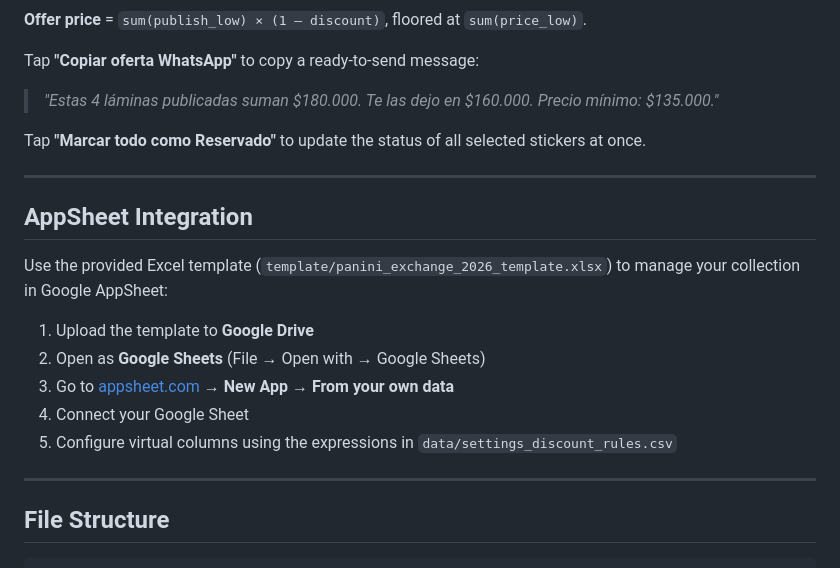
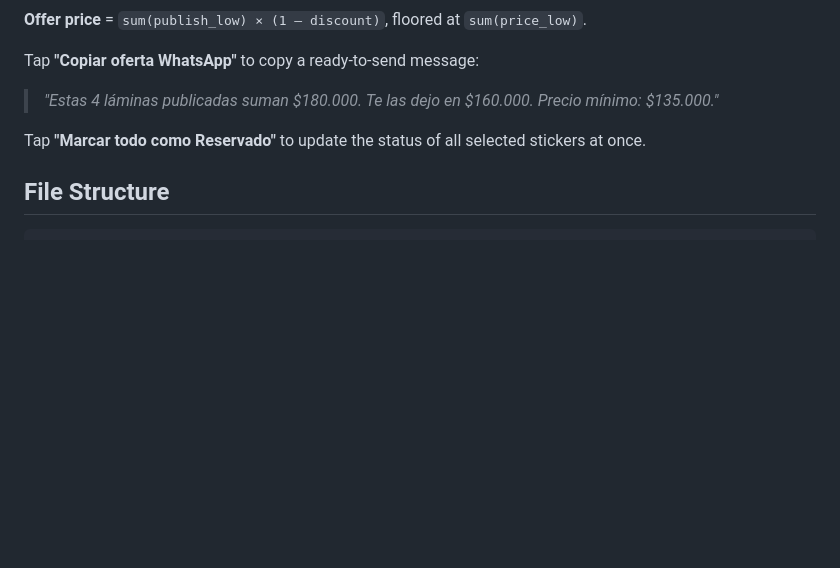
Before and after one commit to LuisAlejandroCR/panini_exchange_2026, a Markdown page: README.md, the part around the change. Rendered like a GitHub page; blank space fills up the shorter version.

````diff
--- a/README.md
+++ b/README.md
@@ -67,20 +67,6 @@ Tap **"Copiar oferta WhatsApp"** to copy a ready-to-send message:
 
 Tap **"Marcar todo como Reservado"** to update the status of all selected stickers at once.
 
----
-
-## AppSheet Integration
-
-Use the provided Excel template (`template/panini_exchange_2026_template.xlsx`) to manage your collection in Google AppSheet:
-
-1. Upload the template to **Google Drive**
-2. Open as **Google Sheets** (File → Open with → Google Sheets)
-3. Go to [appsheet.com](https://www.appsheet.com) → **New App → From your own data**
-4. Connect your Google Sheet
-5. Configure virtual columns using the expressions in `data/settings_discount_rules.csv`
-
----
-
 ## File Structure
 
 ```
````
